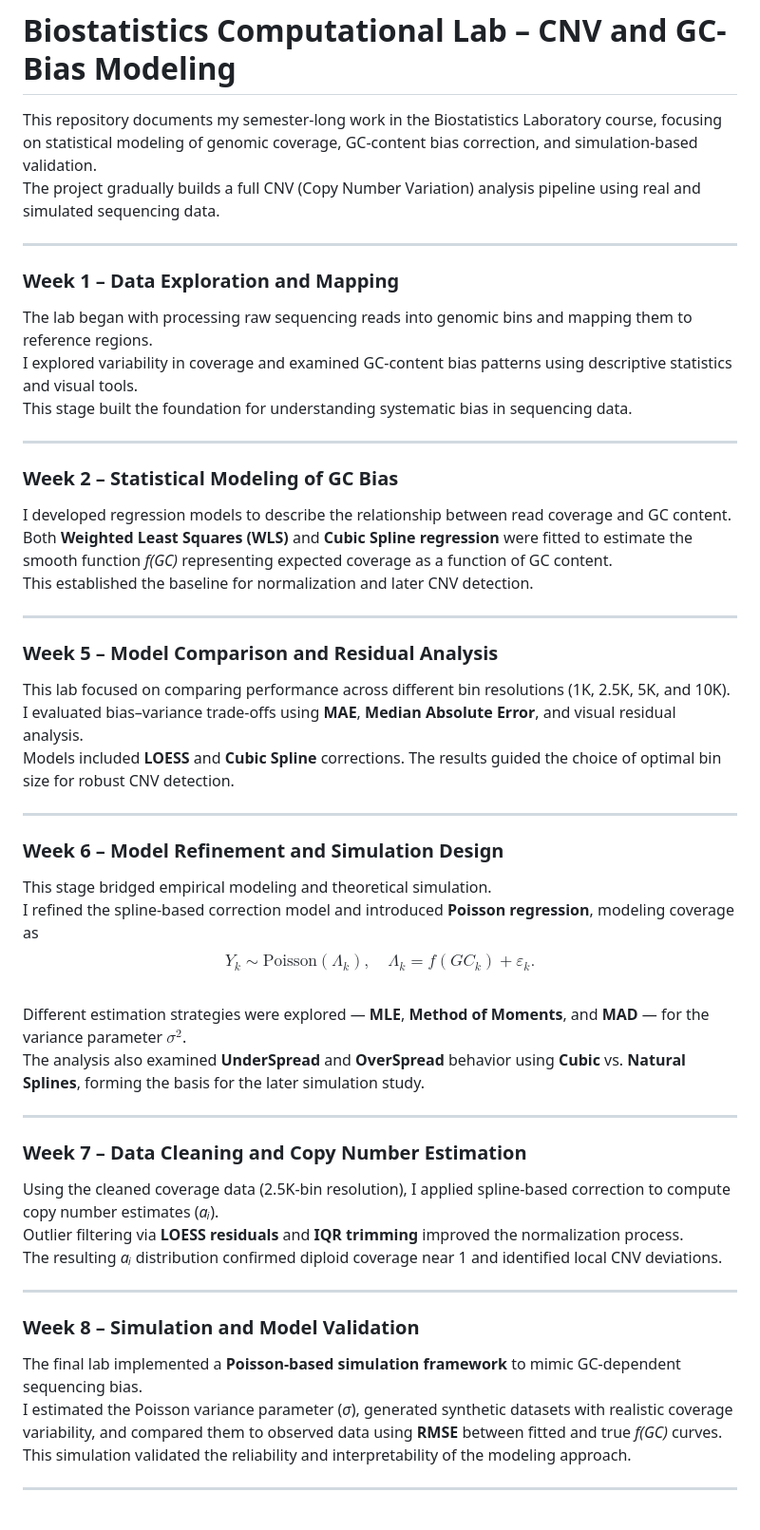
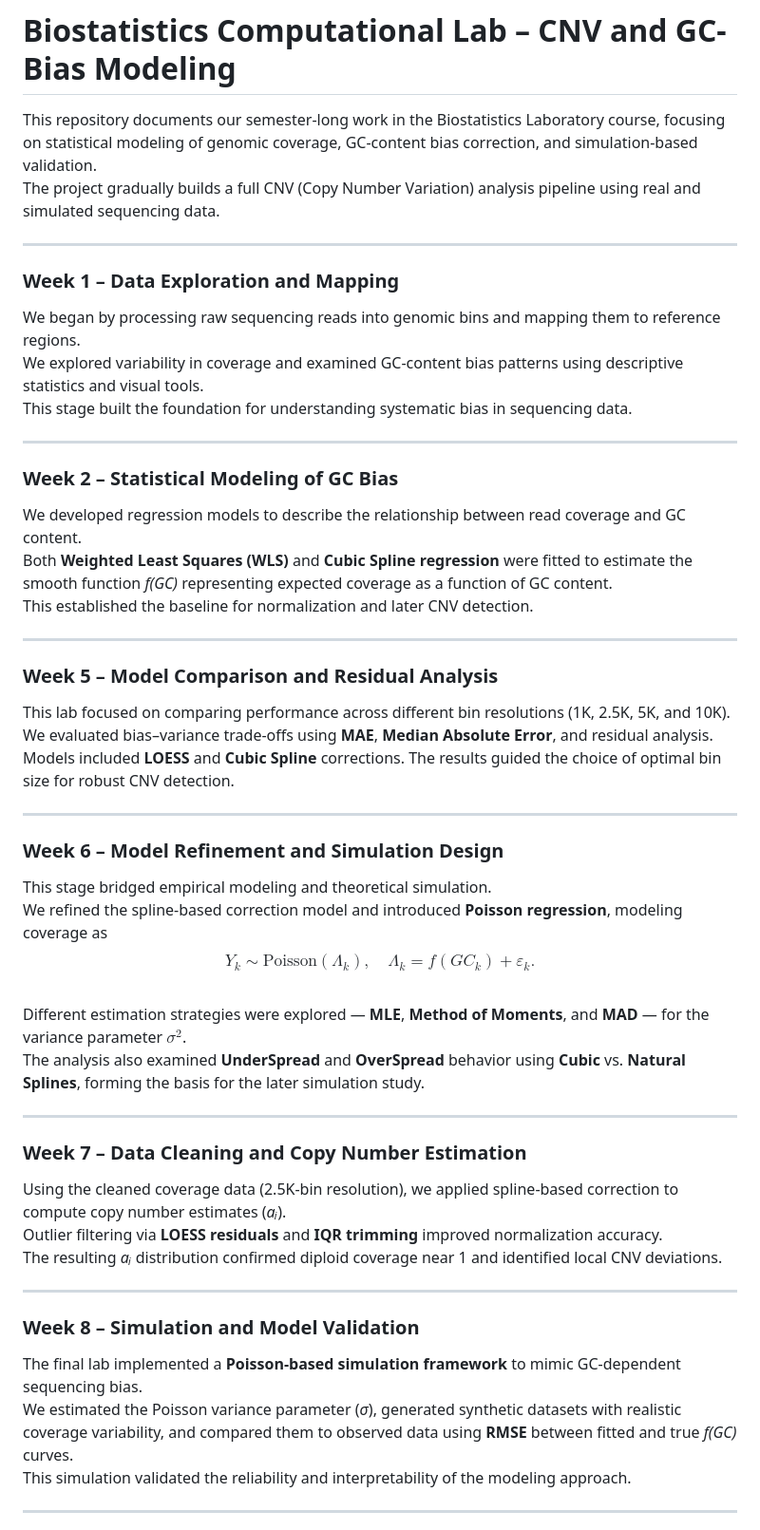
Before and after one commit to EDENMALKA123/Bio-Statistics-Lab, a Markdown page: README.md, the part around one of its changes. Shown at 95% size. GitHub-like rendering.

```diff
--- a/README.md
+++ b/README.md
@@ -1,19 +1,19 @@
 # Biostatistics Computational Lab – CNV and GC-Bias Modeling
 
-This repository documents my semester-long work in the Biostatistics Laboratory course, focusing on statistical modeling of genomic coverage, GC-content bias correction, and simulation-based validation.
+This repository documents our semester-long work in the Biostatistics Laboratory course, focusing on statistical modeling of genomic coverage, GC-content bias correction, and simulation-based validation.
 The project gradually builds a full CNV (Copy Number Variation) analysis pipeline using real and simulated sequencing data.
 
 ---
 
 ### **Week 1 – Data Exploration and Mapping**
-The lab began with processing raw sequencing reads into genomic bins and mapping them to reference regions.
-I explored variability in coverage and examined GC-content bias patterns using descriptive statistics and visual tools.
+We began by processing raw sequencing reads into genomic bins and mapping them to reference regions.
+We explored variability in coverage and examined GC-content bias patterns using descriptive statistics and visual tools.
 This stage built the foundation for understanding systematic bias in sequencing data.
 
 ---
 
 ### **Week 2 – Statistical Modeling of GC Bias**
-I developed regression models to describe the relationship between read coverage and GC content.
+We developed regression models to describe the relationship between read coverage and GC content.
 Both **Weighted Least Squares (WLS)** and **Cubic Spline regression** were fitted to estimate the smooth function *f(GC)* representing expected coverage as a function of GC content.
 This established the baseline for normalization and later CNV detection.
 
@@ -21,14 +21,14 @@ This established the baseline for normalization and later CNV detection.
 
 ### **Week 5 – Model Comparison and Residual Analysis**
 This lab focused on comparing performance across different bin resolutions (1K, 2.5K, 5K, and 10K).
-I evaluated bias–variance trade-offs using **MAE**, **Median Absolute Error**, and visual residual analysis.
+We evaluated bias–variance trade-offs using **MAE**, **Median Absolute Error**, and residual analysis.
 Models included **LOESS** and **Cubic Spline** corrections. The results guided the choice of optimal bin size for robust CNV detection.
 
 ---
 
 ### **Week 6 – Model Refinement and Simulation Design**
 This stage bridged empirical modeling and theoretical simulation.
-I refined the spline-based correction model and introduced **Poisson regression**, modeling coverage as
+We refined the spline-based correction model and introduced **Poisson regression**, modeling coverage as
 $$Y_k \sim \text{Poisson}(\Lambda_k), \quad \Lambda_k = f(GC_k) + \varepsilon_k.$$
 Different estimation strategies were explored — **MLE**, **Method of Moments**, and **MAD** — for the variance parameter $σ^2$.
 The analysis also examined **UnderSpread** and **OverSpread** behavior using **Cubic** vs. **Natural Splines**, forming the basis for the later simulation study.
@@ -36,15 +36,15 @@ The analysis also examined **UnderSpread** and **OverSpread** behavior using **C
 ---
 
 ### **Week 7 – Data Cleaning and Copy Number Estimation**
-Using the cleaned coverage data (2.5K-bin resolution), I applied spline-based correction to compute copy number estimates (*aᵢ*).
-Outlier filtering via **LOESS residuals** and **IQR trimming** improved the normalization process.
+Using the cleaned coverage data (2.5K-bin resolution), we applied spline-based correction to compute copy number estimates (*aᵢ*).
+Outlier filtering via **LOESS residuals** and **IQR trimming** improved normalization accuracy.
 The resulting *aᵢ* distribution confirmed diploid coverage near 1 and identified local CNV deviations.
 
 ---
 
 ### **Week 8 – Simulation and Model Validation**
 The final lab implemented a **Poisson-based simulation framework** to mimic GC-dependent sequencing bias.
-I estimated the Poisson variance parameter (*σ*), generated synthetic datasets with realistic coverage variability, and compared them to observed data using **RMSE** between fitted and true *f(GC)* curves.
+We estimated the Poisson variance parameter (*σ*), generated synthetic datasets with realistic coverage variability, and compared them to observed data using **RMSE** between fitted and true *f(GC)* curves.
 This simulation validated the reliability and interpretability of the modeling approach.
 
 ---
```
Also changed, not shown: other parts of README.md (+11 -2 lines).
